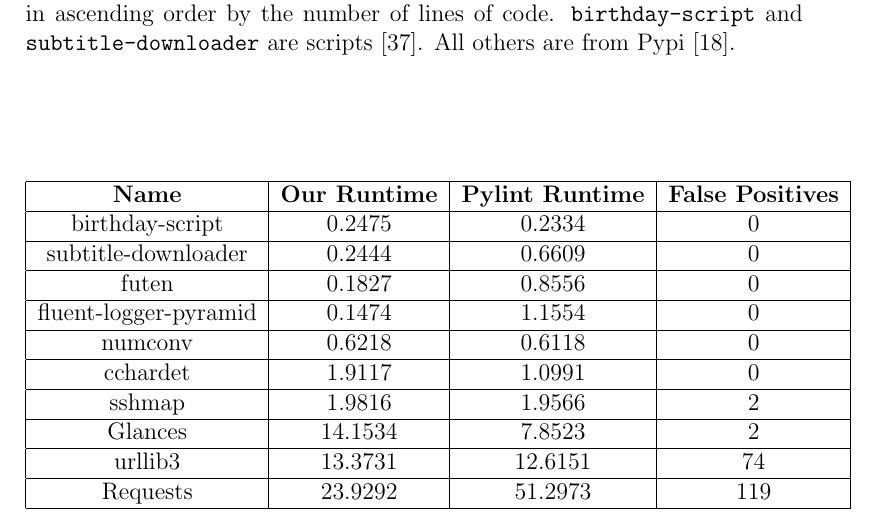
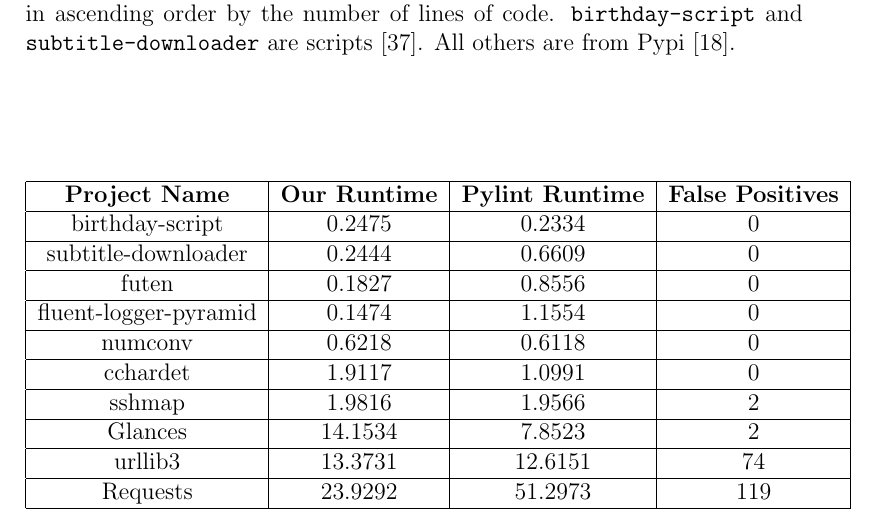
Before and after one commit to danielrandall/pythonTypes, a LaTeX paper (finalReport/report.tex): part of page 86 of 105, cut so that both start at the same text. Compiled offline with pdfLaTeX.

Commit message:
Report work. Formatting improvements.

```diff
--- a/finalReport/report.tex
+++ b/finalReport/report.tex
@@ -1563,7 +1563,7 @@
 	\centering
     \begin{tabular}{ | c | c | c | c | c | c |}
     \hline
-    \textbf{Name} & \textbf{Our Runtime} & \textbf{Pylint Runtime} & \textbf{False Positives} \\ \hline
+    \textbf{Project Name} & \textbf{Our Runtime} & \textbf{Pylint Runtime} & \textbf{False Positives} \\ \hline
     birthday-script & 0.2475 & 0.2334 & 0 \\ \hline
     subtitle-downloader & 0.2444 & 0.6609 & 0 \\ \hline
     futen & 0.1827 & 0.8556 & 0 \\ \hline
```
